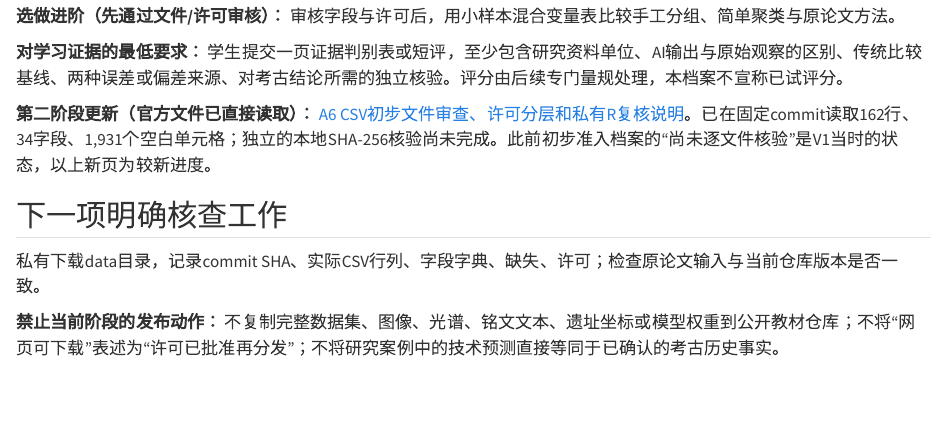
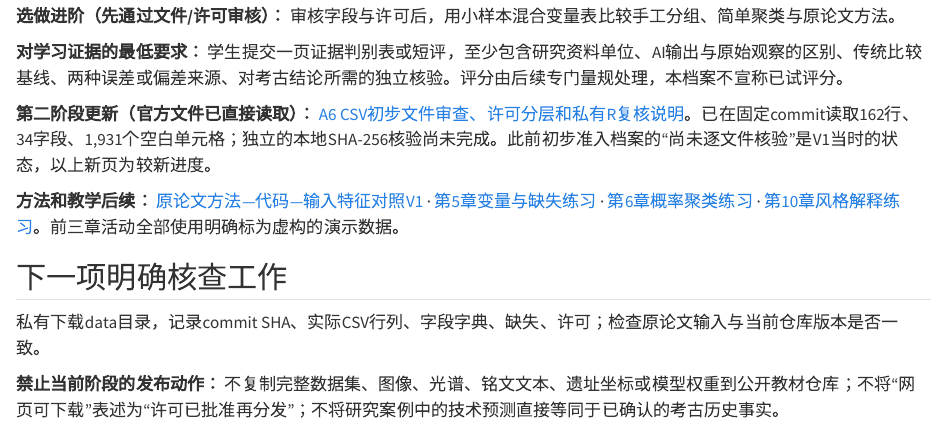
Before and after one commit to AI-Archaeology/AI-Archaeology-Textbook, a Quarto document (core-case-library/a6-ivories.qmd): the page in a window 1100 px wide, from 1390 px down. Rendered offline with R 4.5, knitr and Pandoc in place of Quarto, with nearby package versions.

Commit message:
Connect A6 reproducibility audit and three chapter modules to Quarto

```diff
--- a/core-case-library/a6-ivories.qmd
+++ b/core-case-library/a6-ivories.qmd
@@ -44,6 +44,8 @@
 
 **第二阶段更新（官方文件已直接读取）：** [A6 CSV初步文件审查、许可分层和私有R复核说明](a6-ivories-file-audit-v1.qmd)。已在固定commit读取162行、34字段、1,931个空白单元格；独立的本地SHA-256核验尚未完成。此前初步准入档案的“尚未逐文件核验”是V1当时的状态，以上新页为较新进度。
 
+**方法和教学后续：** [原论文方法—代码—输入特征对照V1](a6-method-audit-v1.qmd) · [第5章变量与缺失练习](a6-ch05-data-features-v1.qmd) · [第6章概率聚类练习](a6-ch06-probabilistic-clustering-v1.qmd) · [第10章风格解释练习](a6-ch10-stylistic-interpretation-v1.qmd)。前三章活动全部使用明确标为虚构的演示数据。
+
 ## 下一项明确核查工作
 
 私有下载data目录，记录commit SHA、实际CSV行列、字段字典、缺失、许可；检查原论文输入与当前仓库版本是否一致。
```
